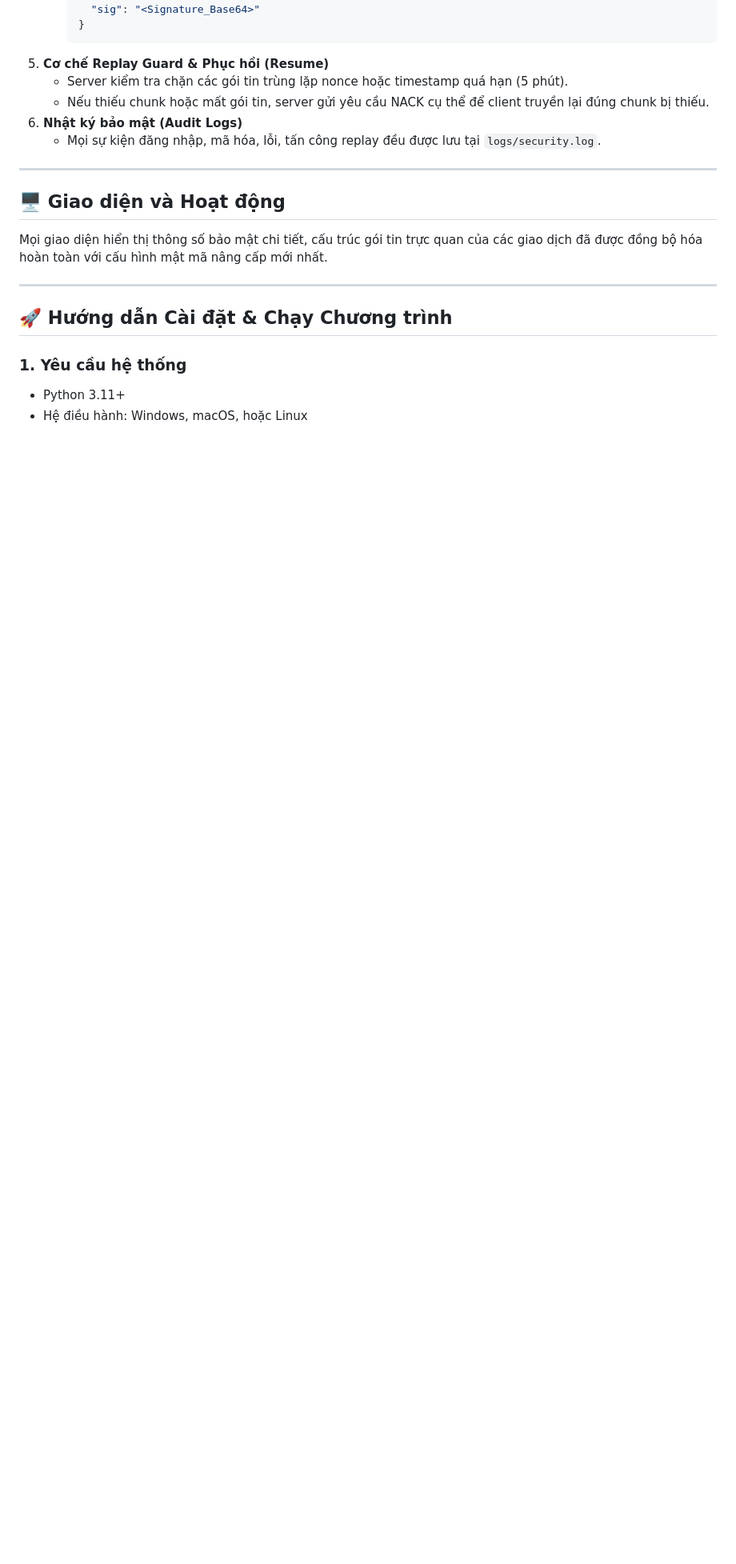
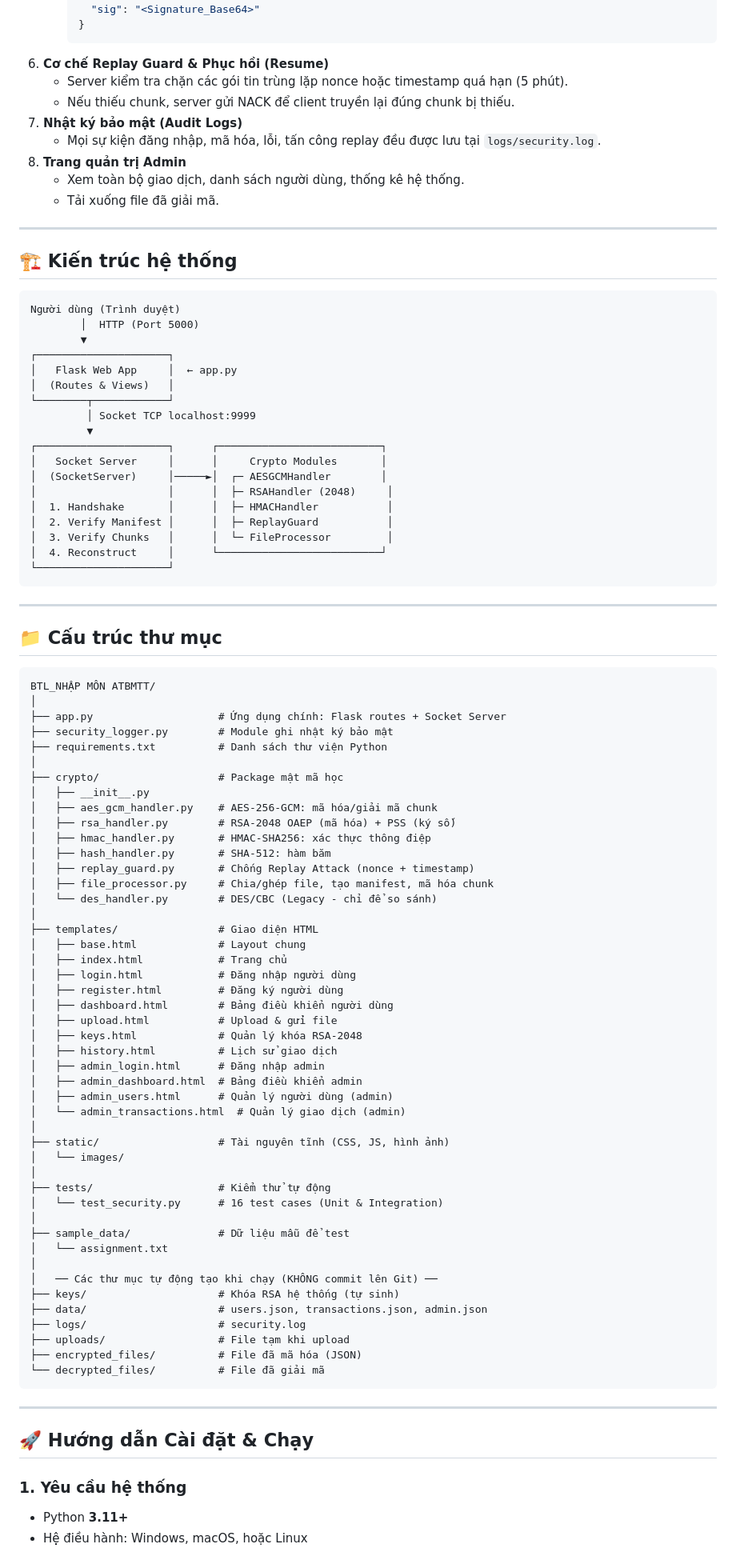
Before and after one commit to Namkhanh-sys/BTL-ATBMTT, a Markdown page: README.md, the part around one of its changes. Shown at 80% size. Rendered like a GitHub page; blank space fills up the shorter version.

Commit message:
docs: viet lai README day du voi badges, cau truc thu muc, tai khoan test, changelog

````diff
--- a/README.md
+++ b/README.md
@@ -62,23 +74,98 @@ Hệ thống này được xây dựng để mô phỏng quy trình **gửi và
        "sig": "<Signature_Base64>"
      }
      ```
-5. **Cơ chế Replay Guard & Phục hồi (Resume)**
+6. **Cơ chế Replay Guard & Phục hồi (Resume)**
    - Server kiểm tra chặn các gói tin trùng lặp nonce hoặc timestamp quá hạn (5 phút).
-   - Nếu thiếu chunk hoặc mất gói tin, server gửi yêu cầu NACK cụ thể để client truyền lại đúng chunk bị thiếu.
-6. **Nhật ký bảo mật (Audit Logs)**
+   - Nếu thiếu chunk, server gửi NACK để client truyền lại đúng chunk bị thiếu.
+7. **Nhật ký bảo mật (Audit Logs)**
    - Mọi sự kiện đăng nhập, mã hóa, lỗi, tấn công replay đều được lưu tại `logs/security.log`.
+8. **Trang quản trị Admin**
+   - Xem toàn bộ giao dịch, danh sách người dùng, thống kê hệ thống.
+   - Tải xuống file đã giải mã.
 
 ---
 
-## 🖥️ Giao diện và Hoạt động
+## 🏗️ Kiến trúc hệ thống
 
-Mọi giao diện hiển thị thông số bảo mật chi tiết, cấu trúc gói tin trực quan của các giao dịch đã được đồng bộ hóa hoàn toàn với cấu hình mật mã nâng cấp mới nhất.
+```
+Người dùng (Trình duyệt)
+        │  HTTP (Port 5000)
+        ▼
+┌─────────────────────┐
+│   Flask Web App     │  ← app.py
+│  (Routes & Views)   │
+└────────┬────────────┘
+         │ Socket TCP localhost:9999
+         ▼
+┌─────────────────────┐      ┌──────────────────────────┐
+│   Socket Server     │      │     Crypto Modules       │
+│  (SocketServer)     │─────►│  ┌─ AESGCMHandler        │
+│                     │      │  ├─ RSAHandler (2048)     │
+│  1. Handshake       │      │  ├─ HMACHandler           │
+│  2. Verify Manifest │      │  ├─ ReplayGuard           │
+│  3. Verify Chunks   │      │  └─ FileProcessor         │
+│  4. Reconstruct     │      └──────────────────────────┘
+└─────────────────────┘
+```
 
 ---
 
-## 🚀 Hướng dẫn Cài đặt & Chạy Chương trình
+## 📁 Cấu trúc thư mục
+
+```
+BTL_NHẬP MÔN ATBMTT/
+│
+├── app.py                    # Ứng dụng chính: Flask routes + Socket Server
+├── security_logger.py        # Module ghi nhật ký bảo mật
+├── requirements.txt          # Danh sách thư viện Python
+│
+├── crypto/                   # Package mật mã học
+│   ├── __init__.py
+│   ├── aes_gcm_handler.py    # AES-256-GCM: mã hóa/giải mã chunk
+│   ├── rsa_handler.py        # RSA-2048 OAEP (mã hóa) + PSS (ký số)
+│   ├── hmac_handler.py       # HMAC-SHA256: xác thực thông điệp
+│   ├── hash_handler.py       # SHA-512: hàm băm
+│   ├── replay_guard.py       # Chống Replay Attack (nonce + timestamp)
+│   ├── file_processor.py     # Chia/ghép file, tạo manifest, mã hóa chunk
+│   └── des_handler.py        # DES/CBC (Legacy - chỉ để so sánh)
+│
+├── templates/                # Giao diện HTML
+│   ├── base.html             # Layout chung
+│   ├── index.html            # Trang chủ
+│   ├── login.html            # Đăng nhập người dùng
+│   ├── register.html         # Đăng ký người dùng
+│   ├── dashboard.html        # Bảng điều khiển người dùng
+│   ├── upload.html           # Upload & gửi file
+│   ├── keys.html             # Quản lý khóa RSA-2048
+│   ├── history.html          # Lịch sử giao dịch
+│   ├── admin_login.html      # Đăng nhập admin
+│   ├── admin_dashboard.html  # Bảng điều khiển admin
+│   ├── admin_users.html      # Quản lý người dùng (admin)
+│   └── admin_transactions.html  # Quản lý giao dịch (admin)
+│
+├── static/                   # Tài nguyên tĩnh (CSS, JS, hình ảnh)
+│   └── images/
+│
+├── tests/                    # Kiểm thử tự động
+│   └── test_security.py      # 16 test cases (Unit & Integration)
+│
+├── sample_data/              # Dữ liệu mẫu để test
+│   └── assignment.txt
+│
+│   ── Các thư mục tự động tạo khi chạy (KHÔNG commit lên Git) ──
+├── keys/                     # Khóa RSA hệ thống (tự sinh)
+├── data/                     # users.json, transactions.json, admin.json
+├── logs/                     # security.log
+├── uploads/                  # File tạm khi upload
+├── encrypted_files/          # File đã mã hóa (JSON)
+└── decrypted_files/          # File đã giải mã
+```
+
+---
+
+## 🚀 Hướng dẫn Cài đặt & Chạy
 
 ### 1. Yêu cầu hệ thống
-* Python 3.11+
-* Hệ điều hành: Windows, macOS, hoặc Linux
+- Python **3.11+**
+- Hệ điều hành: Windows, macOS, hoặc Linux
 
````
Also changed, not shown: other parts of README.md (+25 -18 lines).
